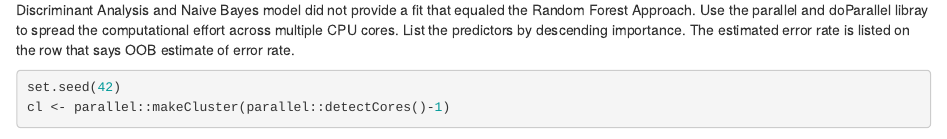
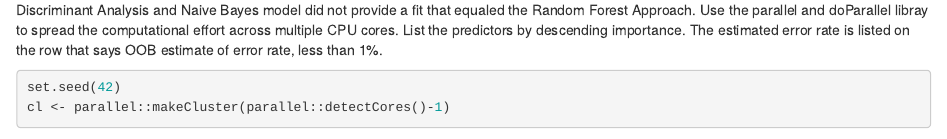
Before and after one commit to jonolsu/PMLProject, an R Markdown document (MachineLearningProject.Rmd): the page in a window 1100 px wide, from 1890 px down. Rendered offline with R 4.5, knitr and Pandoc, with nearby package versions; some code elsewhere in the file could not run offline.

Commit message:
commit on full training dataset

````diff
--- a/MachineLearningProject.Rmd
+++ b/MachineLearningProject.Rmd
@@ -45,7 +45,7 @@ Explore Data.  We do not need to pre-process since there are no outliers.  Summa
 summary(measurements)
 ```
 
-Segment the measured data into training (75%) and testing(25%), and build the model.  Apply the final model against the quiz data.  The Linear Discriminant Analysis and Naive Bayes model did not provide a fit that equaled the Random Forest Approach.  Use the parallel and doParallel libray to spread the computational effort across multiple CPU cores.  List the predictors by descending importance.  The estimated error rate is listed on the row that says OOB estimate of  error rate.
+Segment the measured data into training (75%) and testing(25%), and build the model.  Apply the final model against the quiz data.  The Linear Discriminant Analysis and Naive Bayes model did not provide a fit that equaled the Random Forest Approach.  Use the parallel and doParallel libray to spread the computational effort across multiple CPU cores.  List the predictors by descending importance.  The estimated error rate is listed on the row that says OOB estimate of  error rate, less than 1%.
 ```{r buildmodel}
 set.seed(42)
 cl <- parallel::makeCluster(parallel::detectCores()-1)
````
Also changed, not shown: MachineLearningProject.html (added).
